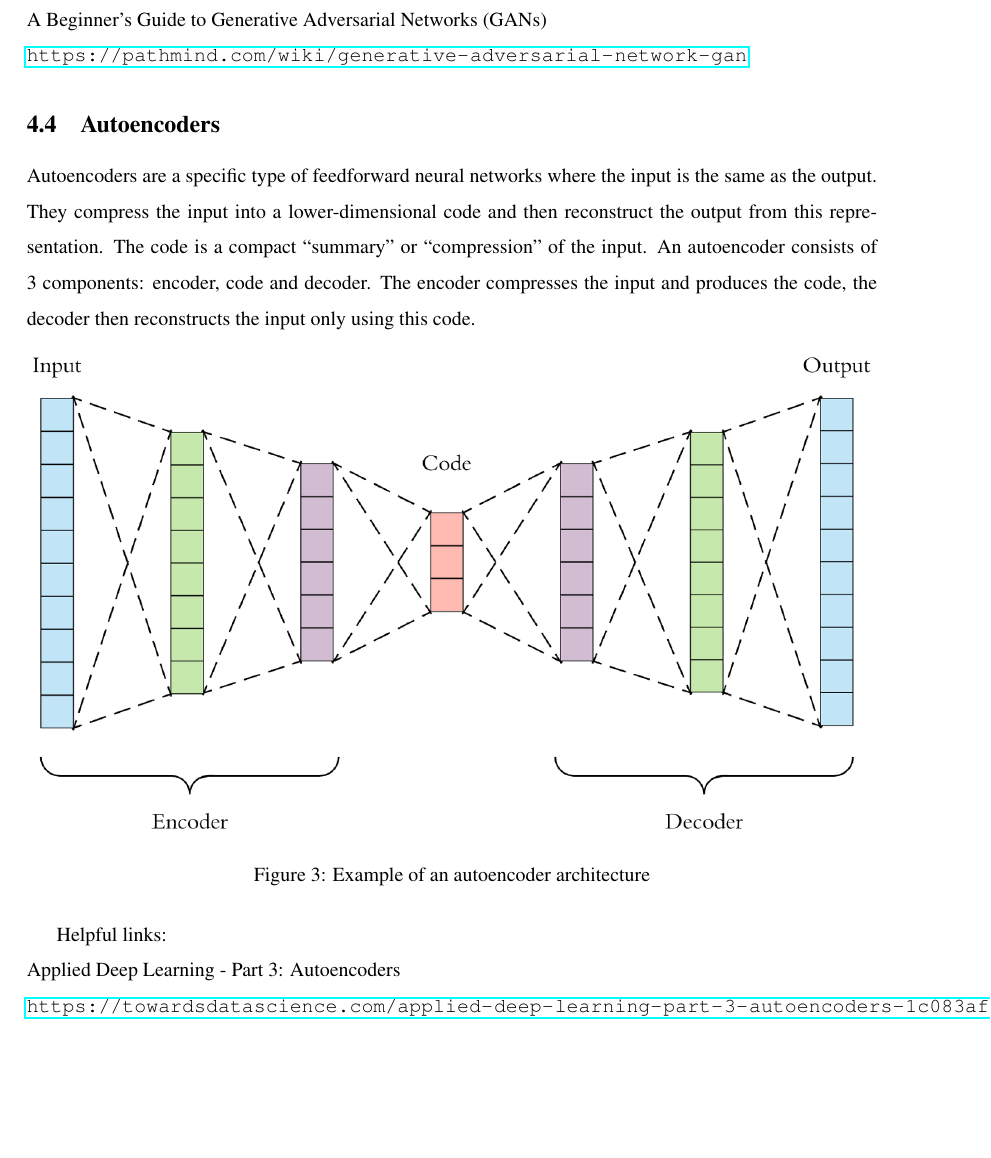
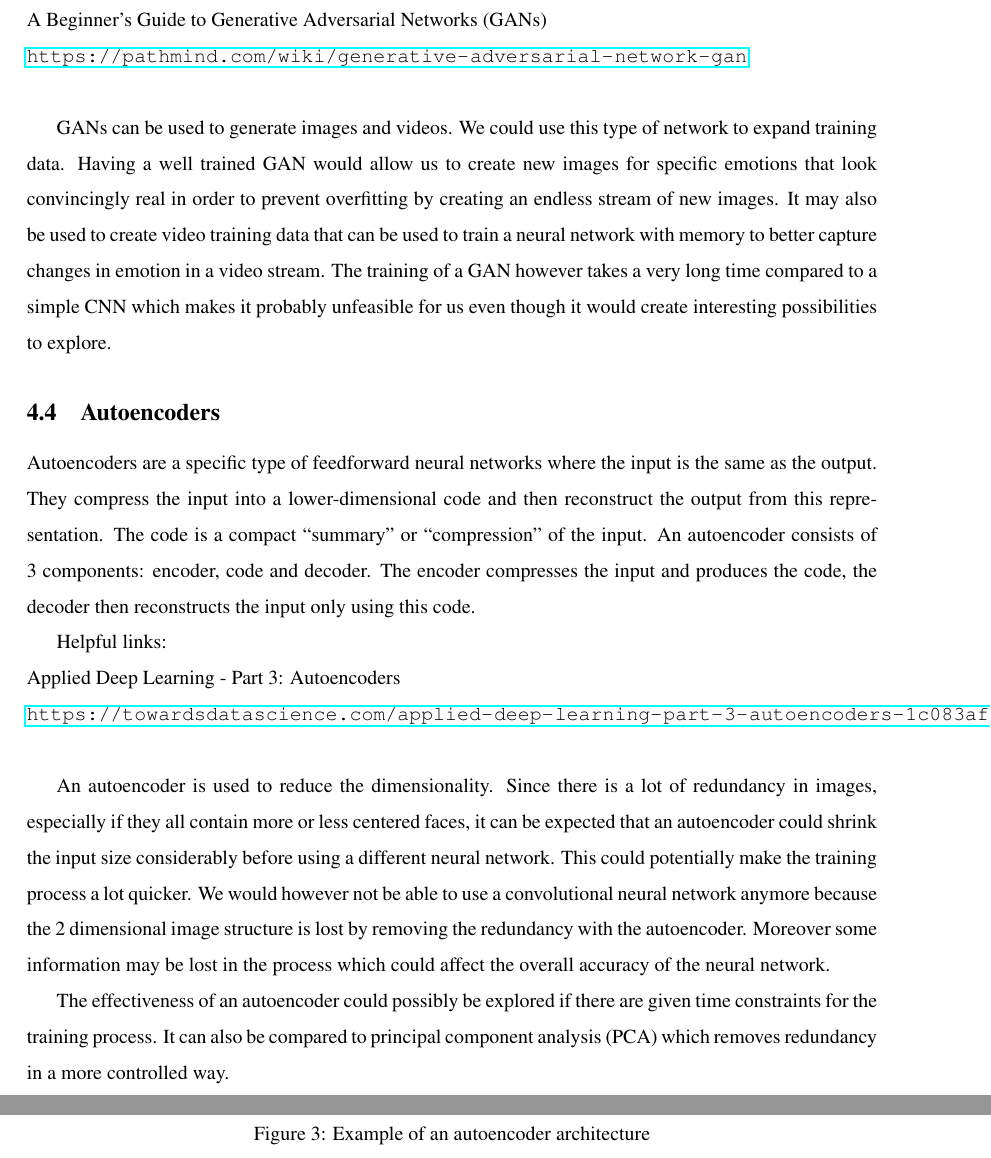
Before and after one commit to XamLe/facial_emotion, a LaTeX document (ML-Methods/MLmethods.tex, which reads ML-Methods/Chapters/Neural_nets_and_deep_learning.tex): part of page 9 of 12 before the commit and two parts of pages 9 and 10 of 13 after it, the two joined at a grey line, cut so that both start at the same text, the shorter picture padded with empty space. Compiled offline with pdfLaTeX.

Commit message:
added how the different neural networks can be used to chapter 4

```diff
--- a/ML-Methods/Chapters/Neural_nets_and_deep_learning.tex
+++ b/ML-Methods/Chapters/Neural_nets_and_deep_learning.tex
@@ -32,3 +40,7 @@ A Beginner's Guide to Generative Adversarial Networks (GANs)
+GANs can be used to generate images and videos. We could use this type of network to expand training data.
+Having a well trained GAN would allow us to create new images for specific emotions that look convincingly real in order to prevent overfitting by creating an endless stream of new images.
+It may also be used to create video training data that can be used to train a neural network with memory to better capture changes in emotion in a video stream.
+The training of a GAN however takes a very long time compared to a simple CNN which makes it probably unfeasible for us even though it would create interesting possibilities to explore.
 
 
 \subsection{Autoencoders}
@@ -45,7 +57,11 @@ An autoencoder consists of 3 components: encoder, code and decoder. The encoder
 Helpful links:\\
 Applied Deep Learning - Part 3: Autoencoders
 \\
-\url{https://towardsdatascience.com/applied-deep-learning-part-3-autoencoders-1c083af4d798}
+\url{https://towardsdatascience.com/applied-deep-learning-part-3-autoencoders-1c083af4d798}\\
+
+An autoencoder is used to reduce the dimensionality. Since there is a lot of redundancy in images, especially if they all contain more or less centered faces, it can be expected that an autoencoder could shrink the input size considerably before using a different neural network. This could potentially make the training process a lot quicker. We would however not be able to use a convolutional neural network anymore because the 2 dimensional image structure is lost by removing the redundancy with the autoencoder. Moreover some information may be lost in the process which could affect the overall accuracy of the neural network.
+
+The effectiveness of an autoencoder could possibly be explored if there are given time constraints for the training process. It can also be compared to principal component analysis (PCA) which removes redundancy in a more controlled way.
 
 \subsection{Perceptrons MLP}
 
```
Also changed, not shown: ML-Methods/MLmethods.pdf, ML-Methods/MLmethods.tex (line endings or trailing spaces), ML-Methods/Chapters/Neural_nets_and_deep_learning.tex (10 more changed lines), 5 other files.
